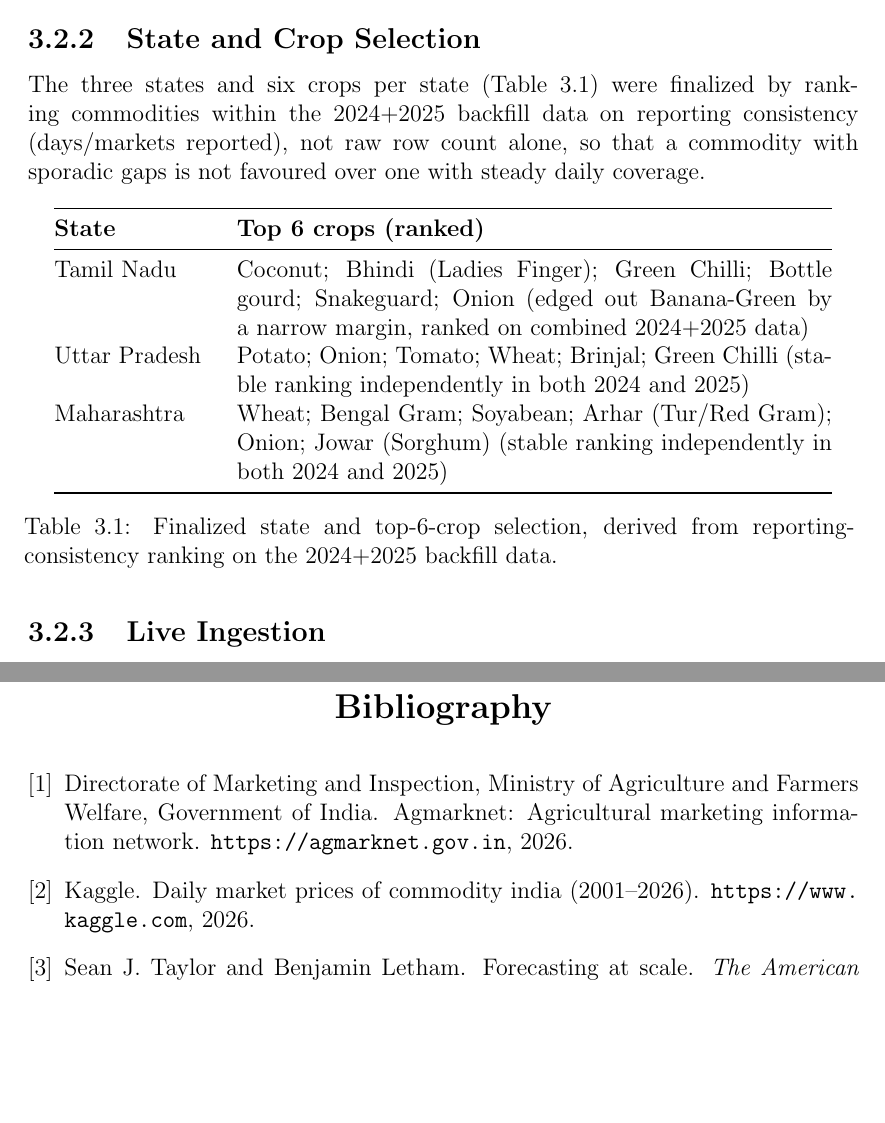
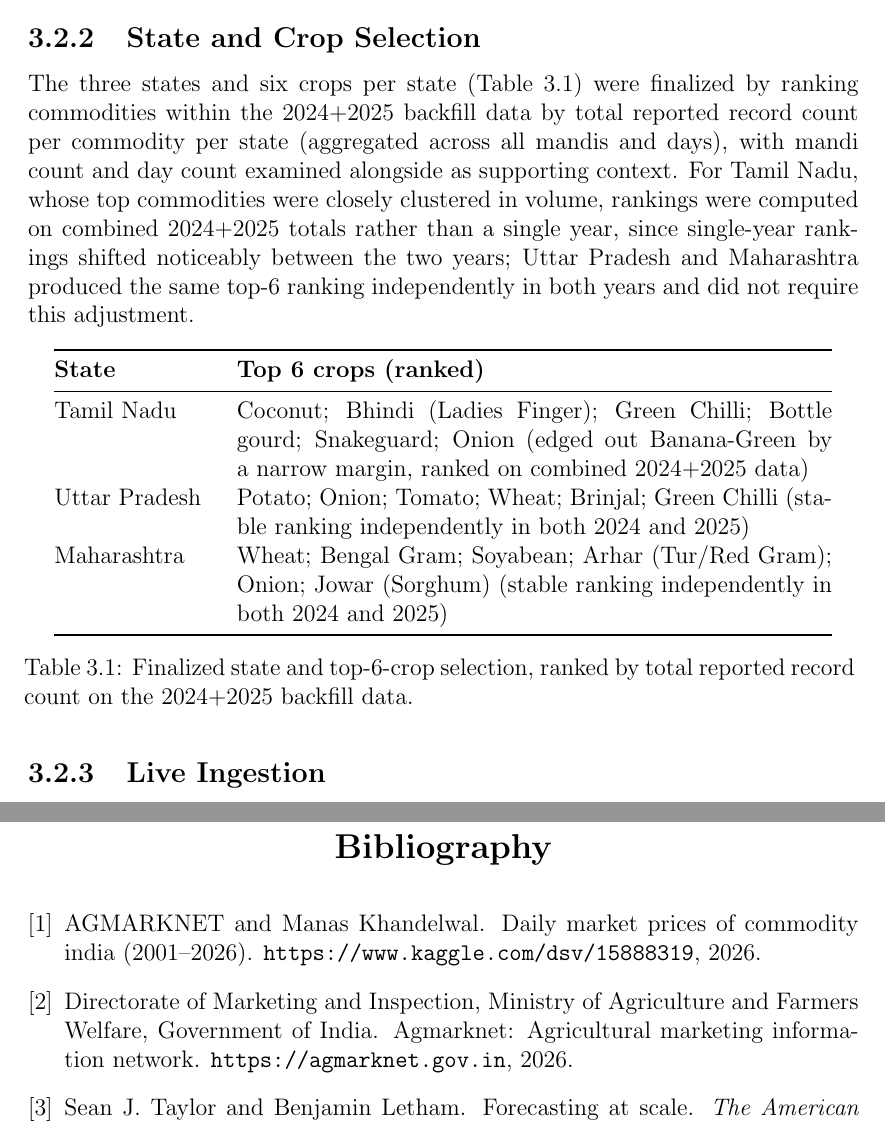
Before and after one commit to live-mandi-advisor/live-mandi-price-advisor, a LaTeX thesis (report/main.tex, which reads report/chapters/chapter3_methodology.tex, report/references.bib): two parts of pages 14 and 22 of 22, joined at a grey line, cut so that both start at the same text, the shorter picture padded with empty space. Compiled offline with pdfLaTeX.

Commit message:
Correct crop-ranking methodology claim; use dataset's real DOI citation
- build-plan.md and chapter3_methodology.tex previously claimed crops
  were ranked on 'reporting consistency (days/markets reported)' -- this
  did not match what was actually run, which ranked by total record
  count per commodity per state. Corrected text to describe the real
  methodology, and noted consistency-weighting as a possible future
  refinement rather than something already done.
- references.bib: replaced generic Kaggle placeholder citation with the
  dataset's actual formal citation (AGMARKNET and Manas Khandelwal,
  DOI 10.34740/KAGGLE/DSV/15888319), matching what the dataset page
  itself provides.
- PDF intentionally NOT regenerated -- release PDF only updates when
  explicitly requested, ahead of review dates.

```diff
--- a/report/chapters/chapter3_methodology.tex
+++ b/report/chapters/chapter3_methodology.tex
@@ -53,9 +53,14 @@ and live collection.
 \subsection{State and Crop Selection}
 The three states and six crops per state (Table~\ref{tab:cropselection})
 were finalized by ranking commodities within the 2024+2025 backfill data
-on reporting consistency (days/markets reported), not raw row count
-alone, so that a commodity with sporadic gaps is not favoured over one
-with steady daily coverage.
+by total reported record count per commodity per state (aggregated
+across all mandis and days), with mandi count and day count examined
+alongside as supporting context. For Tamil Nadu, whose top commodities
+were closely clustered in volume, rankings were computed on combined
+2024+2025 totals rather than a single year, since single-year rankings
+shifted noticeably between the two years; Uttar Pradesh and Maharashtra
+produced the same top-6 ranking independently in both years and did not
+require this adjustment.
 
 \begin{longtable}{@{}p{2.8cm}p{10.5cm}@{}}
 \toprule
@@ -70,8 +75,8 @@ Uttar Pradesh & Potato; Onion; Tomato; Wheat; Brinjal; Green Chilli
 Maharashtra & Wheat; Bengal Gram; Soyabean; Arhar (Tur/Red Gram); Onion;
 Jowar (Sorghum) (stable ranking independently in both 2024 and 2025) \\
 \bottomrule
-\caption{Finalized state and top-6-crop selection, derived from
-reporting-consistency ranking on the 2024+2025 backfill data.}
+\caption{Finalized state and top-6-crop selection, ranked by total
+reported record count on the 2024+2025 backfill data.}
 \label{tab:cropselection}
 \end{longtable}
 
--- a/report/references.bib
+++ b/report/references.bib
@@ -11,9 +11,11 @@
 }
 
 @misc{kaggle_mandi_prices,
-  author       = {{Kaggle}},
+  author       = {AGMARKNET and Khandelwal, Manas},
   title        = {Daily Market Prices of Commodity India (2001--2026)},
-  howpublished = {\url{https://www.kaggle.com}},
+  howpublished = {\url{https://www.kaggle.com/dsv/15888319}},
+  doi          = {10.34740/KAGGLE/DSV/15888319},
+  publisher    = {Kaggle},
   year         = {2026}
 }
 
```
Also changed, not shown: docs/build-plan.md (+14 -5 lines).
